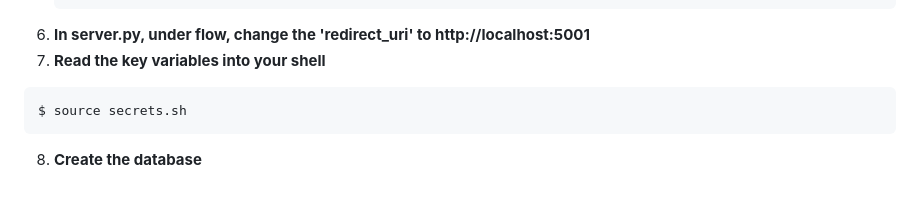
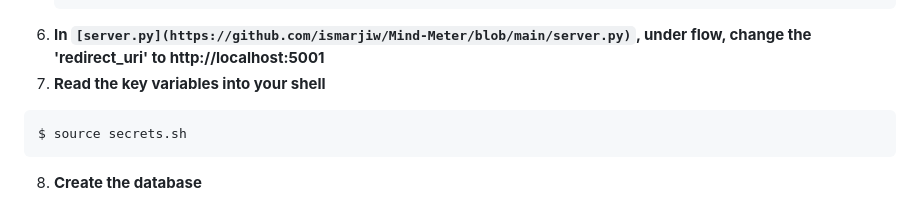
Before and after one commit to ismarjiw/Mind-Meter, a Markdown page: README.md, the part around the change. Rendered like a GitHub page.

````diff
--- a/README.md
+++ b/README.md
@@ -123,7 +123,7 @@ To run Mind Meter locally on your computer:
       }
     }
     ```
-6. **In server.py, under flow, change the 'redirect_uri' to http://localhost:5001**
+6. **In `[server.py](https://github.com/ismarjiw/Mind-Meter/blob/main/server.py)`, under flow, change the 'redirect_uri' to http://localhost:5001**
 7. **Read the key variables into your shell**
   ```
   $ source secrets.sh
````
